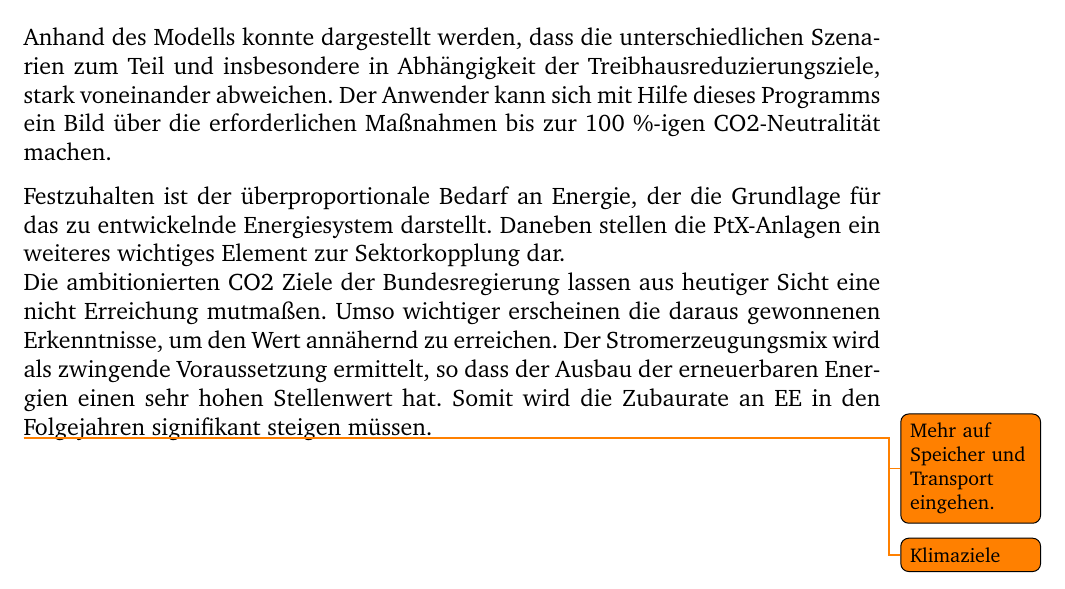
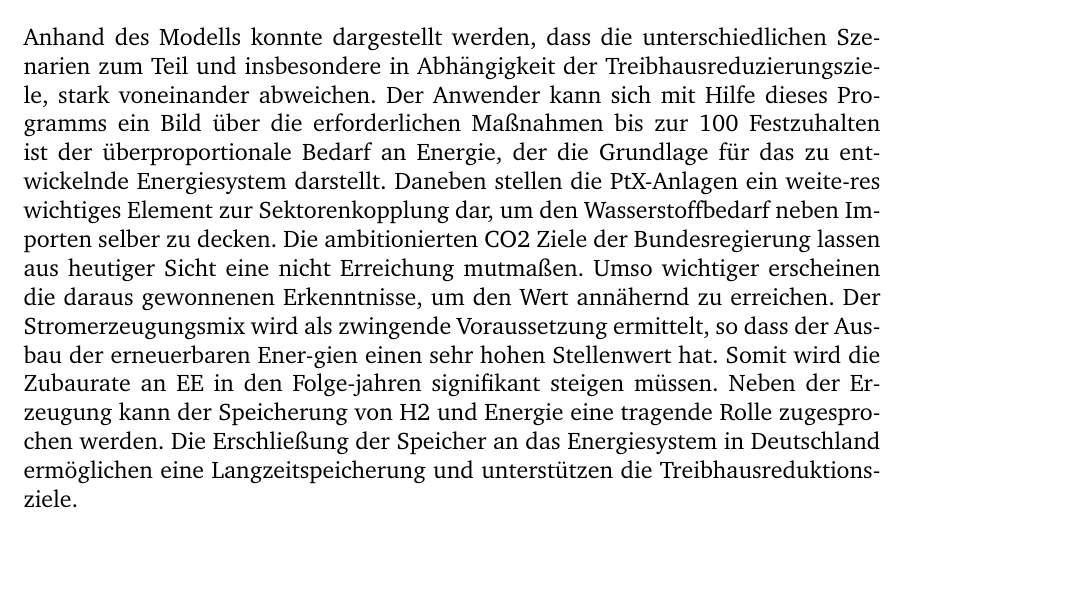
Before and after one commit to fhac-ewi/gas-wasserstoff-docs, a LaTeX document (master.tex, which reads 06-Fazit.tex): part of page 20 of 20, cut so that both start at the same text, the shorter picture padded with empty space. Compiled offline with pdfLaTeX.

Commit message:
Update 06-Fazit.tex

```diff
--- a/06-Fazit.tex
+++ b/06-Fazit.tex
@@ -1,9 +1,5 @@
 \section{Fazit}
-Anhand des Modells konnte dargestellt werden, dass die unterschiedlichen Szenarien zum Teil und insbesondere in Abhängigkeit der Treibhausreduzierungsziele, stark voneinander abweichen. Der Anwender kann sich mit Hilfe dieses Programms ein Bild über die erforderlichen Maßnahmen bis zur 100 \%-igen CO2-Neutralität machen.
-
-Festzuhalten ist der überproportionale Bedarf an Energie, der die Grundlage für das zu entwickelnde Energiesystem darstellt. Daneben stellen die PtX-Anlagen ein weiteres wichtiges Element zur Sektorkopplung dar.
-\newline
-Die ambitionierten CO2 Ziele der Bundesregierung lassen aus heutiger Sicht eine nicht Erreichung mutmaßen. Umso wichtiger erscheinen die daraus gewonnenen Erkenntnisse, um den Wert annähernd zu erreichen. Der Stromerzeugungsmix wird als zwingende Voraussetzung ermittelt, so dass der Ausbau der erneuerbaren Energien einen sehr hohen Stellenwert hat. Somit wird die Zubaurate an EE in den Folgejahren signifikant steigen müssen.
-
-\todo{Mehr auf Speicher und Transport eingehen.}
-\todo{Klimaziele}
+Anhand des Modells konnte dargestellt werden, dass die unterschiedlichen Szenarien zum Teil und insbesondere in Abhängigkeit der Treibhausreduzierungsziele, stark voneinander abweichen. Der Anwender kann sich mit Hilfe dieses Programms ein Bild über die erforderlichen Maßnahmen bis zur 100 %igen CO2-Neutralität machen.
+Festzuhalten ist der überproportionale Bedarf an Energie, der die Grundlage für das zu entwickelnde Energiesystem darstellt. Daneben stellen die PtX-Anlagen ein weite-res wichtiges Element zur Sektorenkopplung dar, um den Wasserstoffbedarf neben Importen selber zu decken.
+Die ambitionierten CO2 Ziele der Bundesregierung lassen aus heutiger Sicht eine nicht Erreichung mutmaßen. Umso wichtiger erscheinen die daraus gewonnenen Erkenntnisse, um den Wert annähernd zu erreichen. Der Stromerzeugungsmix wird als zwingende Voraussetzung ermittelt, so dass der Ausbau der erneuerbaren Ener-gien einen sehr hohen Stellenwert hat. Somit wird die Zubaurate an EE in den Folge-jahren signifikant steigen müssen.
+Neben der Erzeugung kann der Speicherung von H2 und Energie eine tragende Rolle zugesprochen werden. Die Erschließung der Speicher an das Energiesystem in Deutschland ermöglichen eine Langzeitspeicherung und unterstützen die Treibhausreduktionsziele.
```
